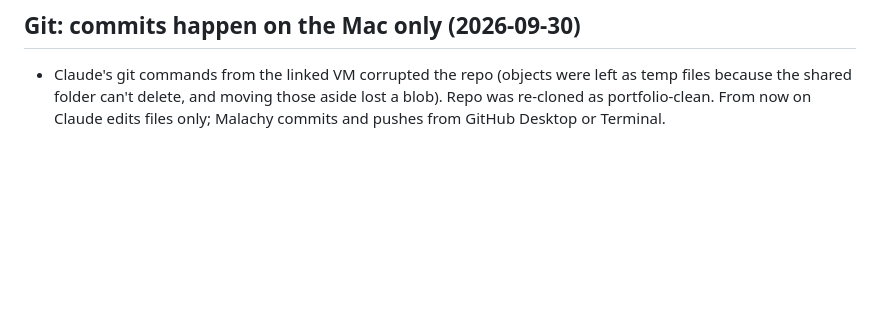
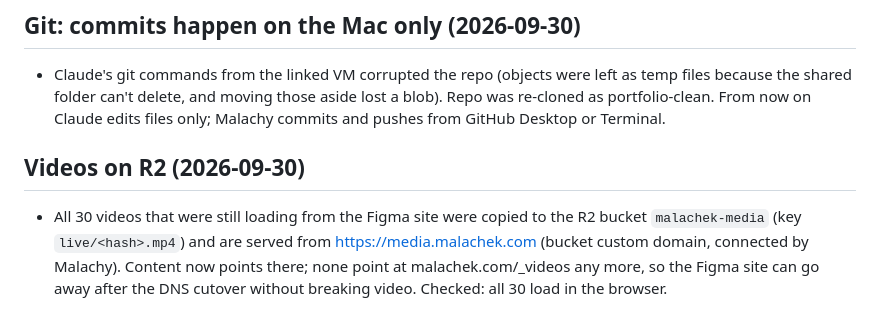
Before and after one commit to malachek/portfolio, a Markdown page: DECISIONS.md, the part around the change. Drawn GitHub-style; blank space fills up the shorter version.

Commit message:
Videos moved to R2 (media.malachek.com)

```diff
--- a/DECISIONS.md
+++ b/DECISIONS.md
@@ -178,3 +178,6 @@ Goal from Malachy: keep 90-95% of the Figma design, fix what looks off, tidy to
 
 ## Git: commits happen on the Mac only (2026-09-30)
 - Claude's git commands from the linked VM corrupted the repo (objects were left as temp files because the shared folder can't delete, and moving those aside lost a blob). Repo was re-cloned as portfolio-clean. From now on Claude edits files only; Malachy commits and pushes from GitHub Desktop or Terminal.
+
+## Videos on R2 (2026-09-30)
+- All 30 videos that were still loading from the Figma site were copied to the R2 bucket `malachek-media` (key `live/<hash>.mp4`) and are served from https://media.malachek.com (bucket custom domain, connected by Malachy). Content now points there; none point at malachek.com/_videos any more, so the Figma site can go away after the DNS cutover without breaking video. Checked: all 30 load in the browser.
```
Also changed, not shown: 2 other files.
